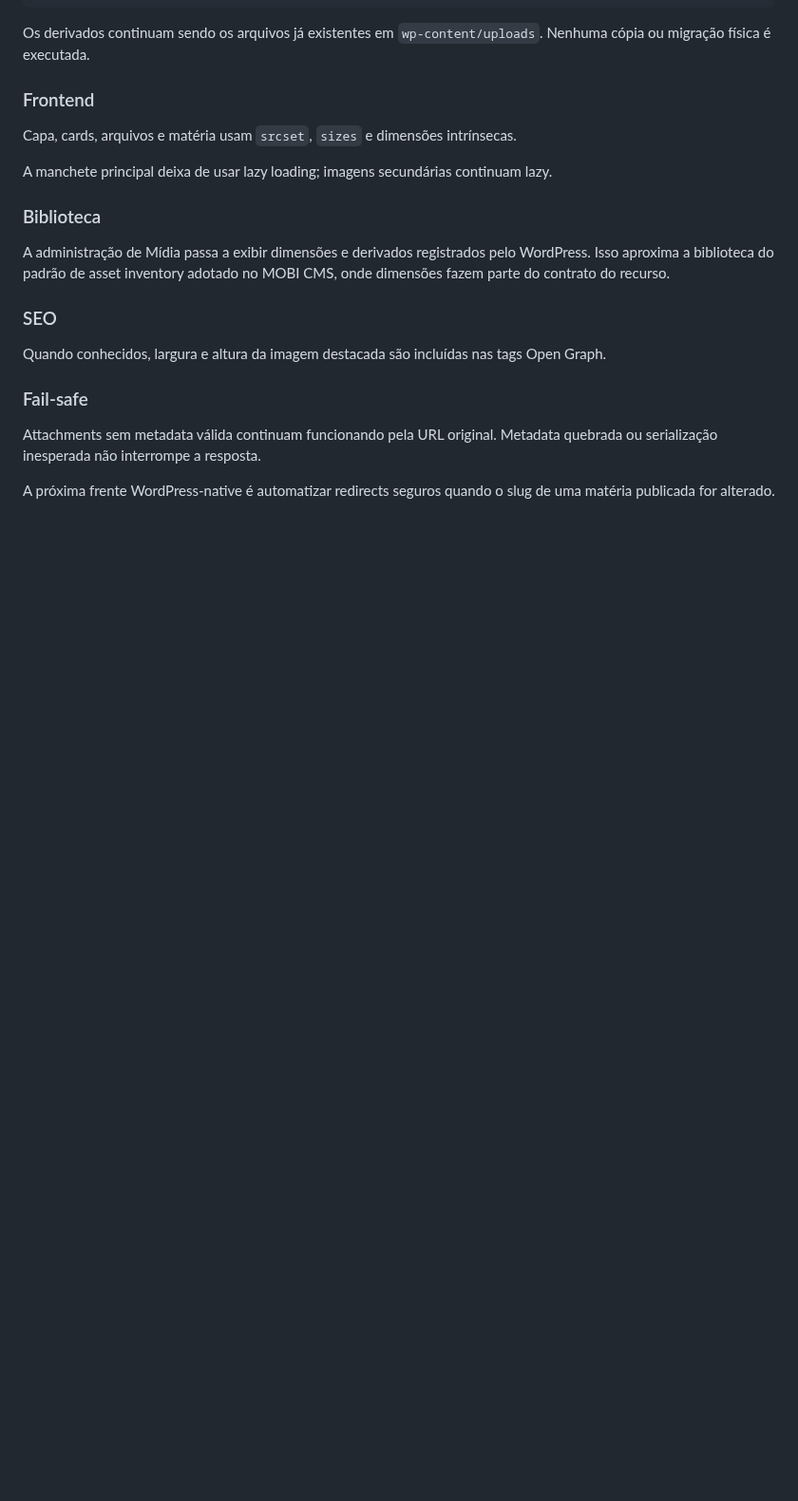
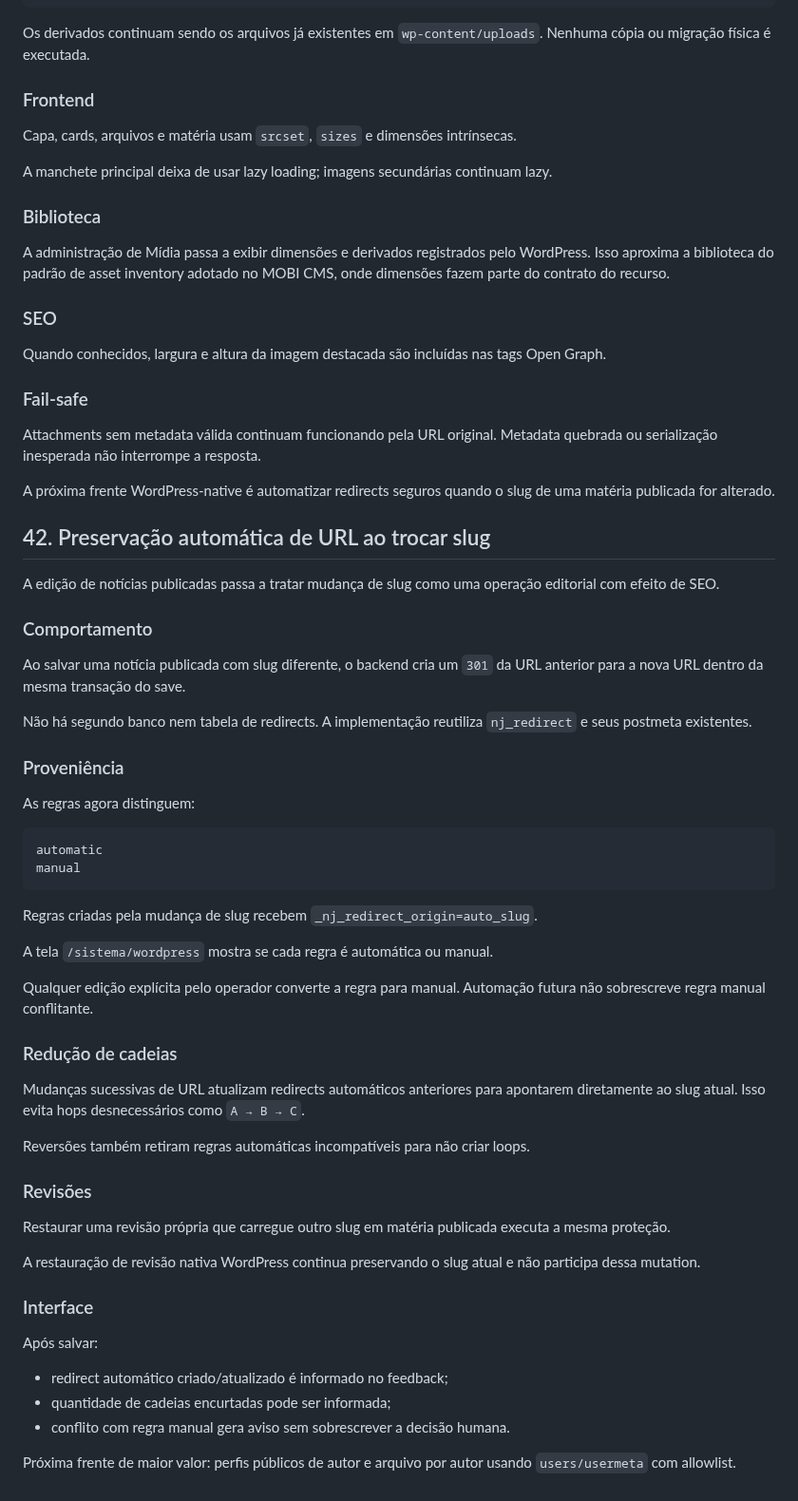
Before and after one commit to agenciamobi/nossojornal, a Markdown page: EVOLUTION.md, the part around the change. Shown at 95% size. Rendered like a GitHub page; blank space fills up the shorter version.

Commit message:
docs: record automatic slug redirect behavior

````diff
--- a/EVOLUTION.md
+++ b/EVOLUTION.md
@@ -2310,3 +2310,50 @@ Quando conhecidos, largura e altura da imagem destacada são incluídas nas tags
 Attachments sem metadata válida continuam funcionando pela URL original. Metadata quebrada ou serialização inesperada não interrompe a resposta.
 
 A próxima frente WordPress-native é automatizar redirects seguros quando o slug de uma matéria publicada for alterado.
+
+## 42. Preservação automática de URL ao trocar slug
+
+A edição de notícias publicadas passa a tratar mudança de slug como uma operação editorial com efeito de SEO.
+
+### Comportamento
+
+Ao salvar uma notícia publicada com slug diferente, o backend cria um `301` da URL anterior para a nova URL dentro da mesma transação do save.
+
+Não há segundo banco nem tabela de redirects. A implementação reutiliza `nj_redirect` e seus postmeta existentes.
+
+### Proveniência
+
+As regras agora distinguem:
+
+```text
+automatic
+manual
+```
+
+Regras criadas pela mudança de slug recebem `_nj_redirect_origin=auto_slug`.
+
+A tela `/sistema/wordpress` mostra se cada regra é automática ou manual.
+
+Qualquer edição explícita pelo operador converte a regra para manual. Automação futura não sobrescreve regra manual conflitante.
+
+### Redução de cadeias
+
+Mudanças sucessivas de URL atualizam redirects automáticos anteriores para apontarem diretamente ao slug atual. Isso evita hops desnecessários como `A → B → C`.
+
+Reversões também retiram regras automáticas incompatíveis para não criar loops.
+
+### Revisões
+
+Restaurar uma revisão própria que carregue outro slug em matéria publicada executa a mesma proteção.
+
+A restauração de revisão nativa WordPress continua preservando o slug atual e não participa dessa mutation.
+
+### Interface
+
+Após salvar:
+
+- redirect automático criado/atualizado é informado no feedback;
+- quantidade de cadeias encurtadas pode ser informada;
+- conflito com regra manual gera aviso sem sobrescrever a decisão humana.
+
+Próxima frente de maior valor: perfis públicos de autor e arquivo por autor usando `users/usermeta` com allowlist.
````
